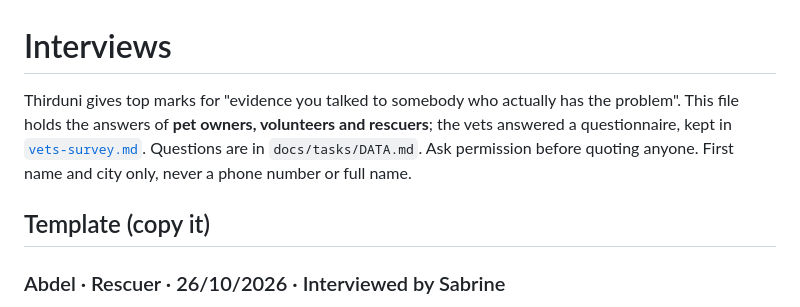
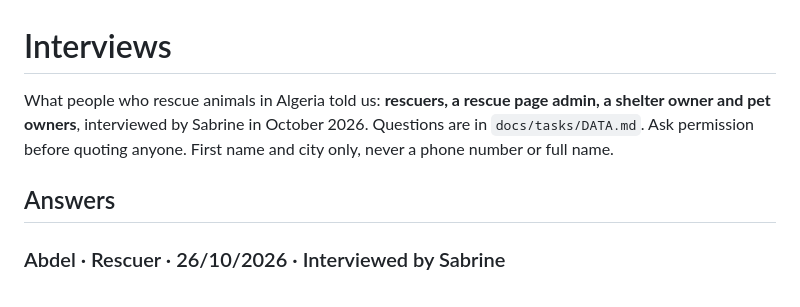
Before and after one commit to Maelryn/PAWLINK, a Markdown page: docs/research/interviews.md, the part around the change. Drawn GitHub-style.

```diff
--- a/docs/research/interviews.md
+++ b/docs/research/interviews.md
@@ -1,8 +1,8 @@
 # Interviews
 
-Thirduni gives top marks for "evidence you talked to somebody who actually has the problem". This file holds the answers of **pet owners, volunteers and rescuers**; the vets answered a questionnaire, kept in [`vets-survey.md`](vets-survey.md).  Questions are in `docs/tasks/DATA.md`. Ask permission before quoting anyone. First name and city only, never a phone number or full name.
+What people who rescue animals in Algeria told us: **rescuers, a rescue page admin, a shelter owner and pet owners**, interviewed by Sabrine in October 2026. Questions are in `docs/tasks/DATA.md`. Ask permission before quoting anyone. First name and city only, never a phone number or full name.
 
-## Template (copy it)
+## Answers
 
 ### Abdel · Rescuer · 26/10/2026 · Interviewed by Sabrine
 1. Recent experience with an animal in need of help: during the previous wildfires in Jijel.
```
Also changed, not shown: README.md (+1 -1 lines), docs/research/vets-survey.md (deleted, +0 -27 lines).
